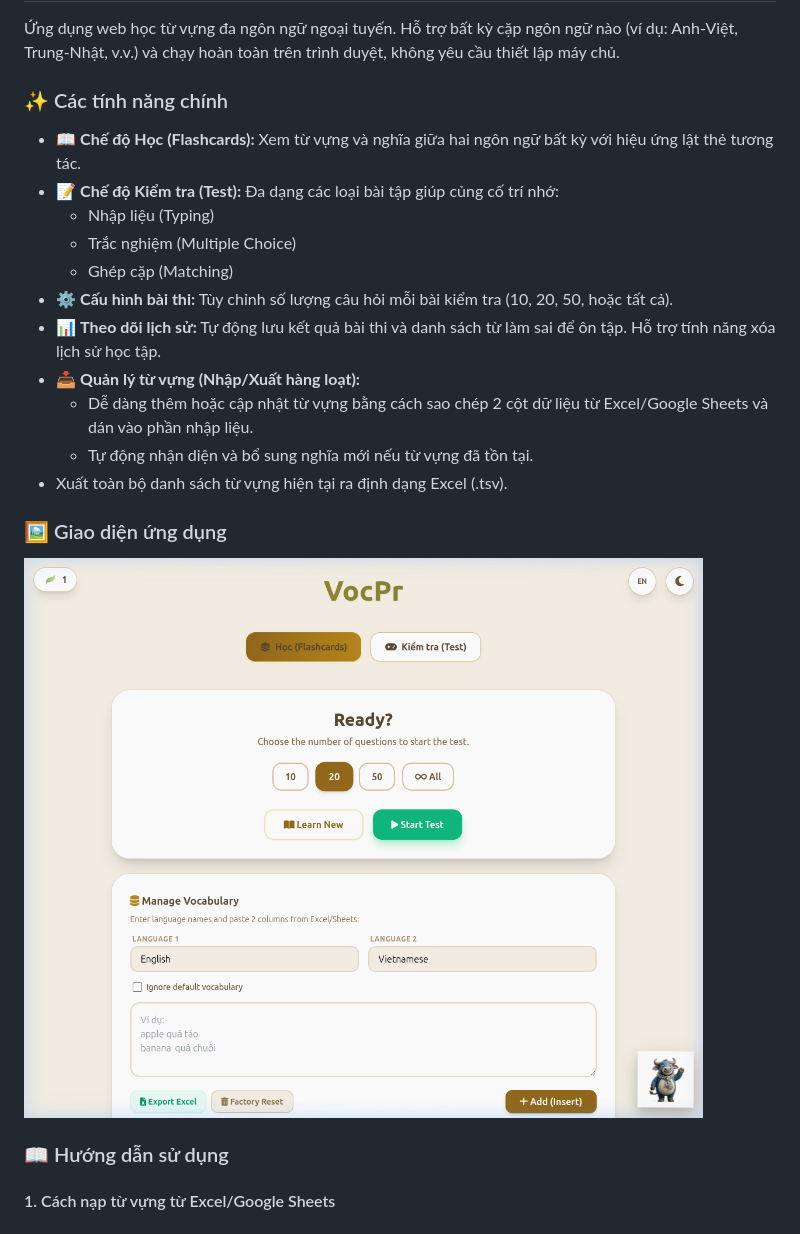
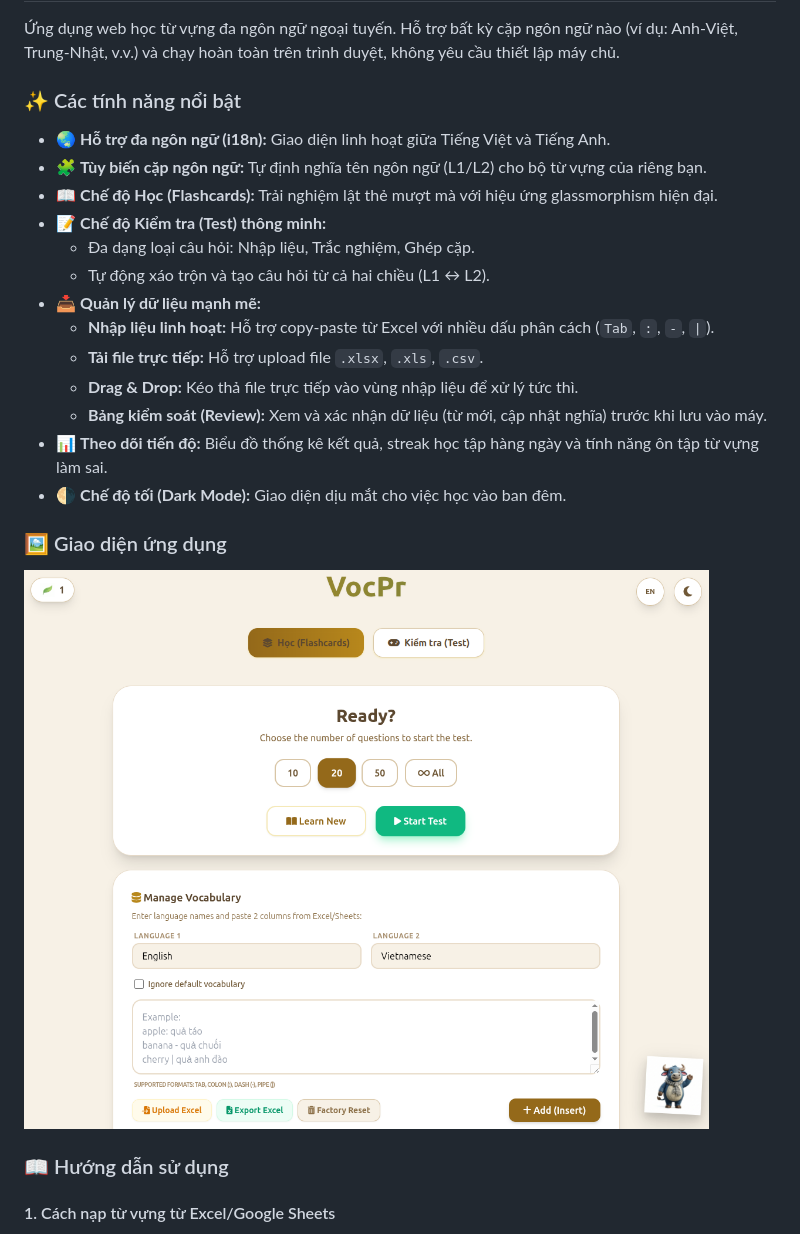
Before and after one commit to joshungpv/VocPr, a Markdown page: README.md, the part around one of its changes. Drawn GitHub-style; pictures changed too: assets/screenshot.png.

Commit message:
Feat: Hỗ trợ nhập Excel/CSV, Kéo & Thả và cải tiến bộ phân tích dữ liệu

```diff
--- a/README.md
+++ b/README.md
@@ -10,19 +10,21 @@
 
 Ứng dụng web học từ vựng đa ngôn ngữ ngoại tuyến. Hỗ trợ bất kỳ cặp ngôn ngữ nào (ví dụ: Anh-Việt, Trung-Nhật, v.v.) và chạy hoàn toàn trên trình duyệt, không yêu cầu thiết lập máy chủ.
 
-### ✨ Các tính năng chính
+### ✨ Các tính năng nổi bật
 
-- 📖 **Chế độ Học (Flashcards):** Xem từ vựng và nghĩa giữa hai ngôn ngữ bất kỳ với hiệu ứng lật thẻ tương tác.
-- 📝 **Chế độ Kiểm tra (Test):** Đa dạng các loại bài tập giúp củng cố trí nhớ:
-  - Nhập liệu (Typing)
-  - Trắc nghiệm (Multiple Choice)
-  - Ghép cặp (Matching)
-- ⚙️ **Cấu hình bài thi:** Tùy chỉnh số lượng câu hỏi mỗi bài kiểm tra (10, 20, 50, hoặc tất cả).
-- 📊 **Theo dõi lịch sử:** Tự động lưu kết quả bài thi và danh sách từ làm sai để ôn tập. Hỗ trợ tính năng xóa lịch sử học tập.
-- 📥 **Quản lý từ vựng (Nhập/Xuất hàng loạt):**
-  - Dễ dàng thêm hoặc cập nhật từ vựng bằng cách sao chép 2 cột dữ liệu từ Excel/Google Sheets và dán vào phần nhập liệu.
-  - Tự động nhận diện và bổ sung nghĩa mới nếu từ vựng đã tồn tại.
-- Xuất toàn bộ danh sách từ vựng hiện tại ra định dạng Excel (.tsv).
+- 🌏 **Hỗ trợ đa ngôn ngữ (i18n):** Giao diện linh hoạt giữa Tiếng Việt và Tiếng Anh.
+- 🧩 **Tùy biến cặp ngôn ngữ:** Tự định nghĩa tên ngôn ngữ (L1/L2) cho bộ từ vựng của riêng bạn.
+- 📖 **Chế độ Học (Flashcards):** Trải nghiệm lật thẻ mượt mà với hiệu ứng glassmorphism hiện đại.
+- 📝 **Chế độ Kiểm tra (Test) thông minh:**
+  - Đa dạng loại câu hỏi: Nhập liệu, Trắc nghiệm, Ghép cặp.
+  - Tự động xáo trộn và tạo câu hỏi từ cả hai chiều (L1 ↔ L2).
+- 📥 **Quản lý dữ liệu mạnh mẽ:**
+  - **Nhập liệu linh hoạt:** Hỗ trợ copy-paste từ Excel với nhiều dấu phân cách (`Tab`, `:`, `-`, `|`).
+  - **Tải file trực tiếp:** Hỗ trợ upload file `.xlsx`, `.xls`, `.csv`.
+  - **Drag & Drop:** Kéo thả file trực tiếp vào vùng nhập liệu để xử lý tức thì.
+  - **Bảng kiểm soát (Review):** Xem và xác nhận dữ liệu (từ mới, cập nhật nghĩa) trước khi lưu vào máy.
+- 📊 **Theo dõi tiến độ:** Biểu đồ thống kê kết quả, streak học tập hàng ngày và tính năng ôn tập từ vựng làm sai.
+- 🌗 **Chế độ tối (Dark Mode):** Giao diện dịu mắt cho việc học vào ban đêm.
 
 ### 🖼️ Giao diện ứng dụng
 
```
Also changed, not shown: other parts of README.md (+13 -11 lines), 3 other files.
